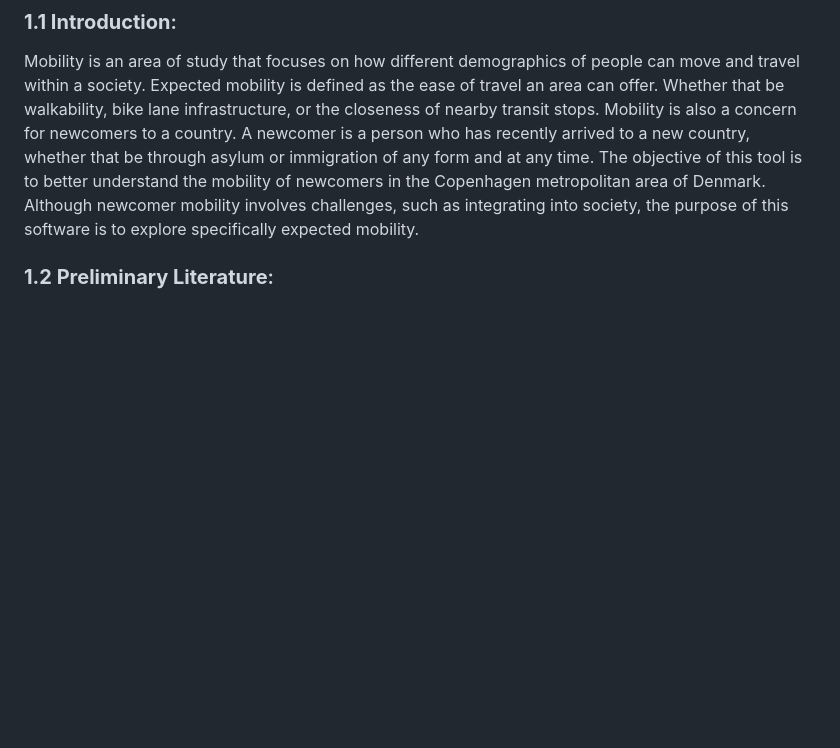
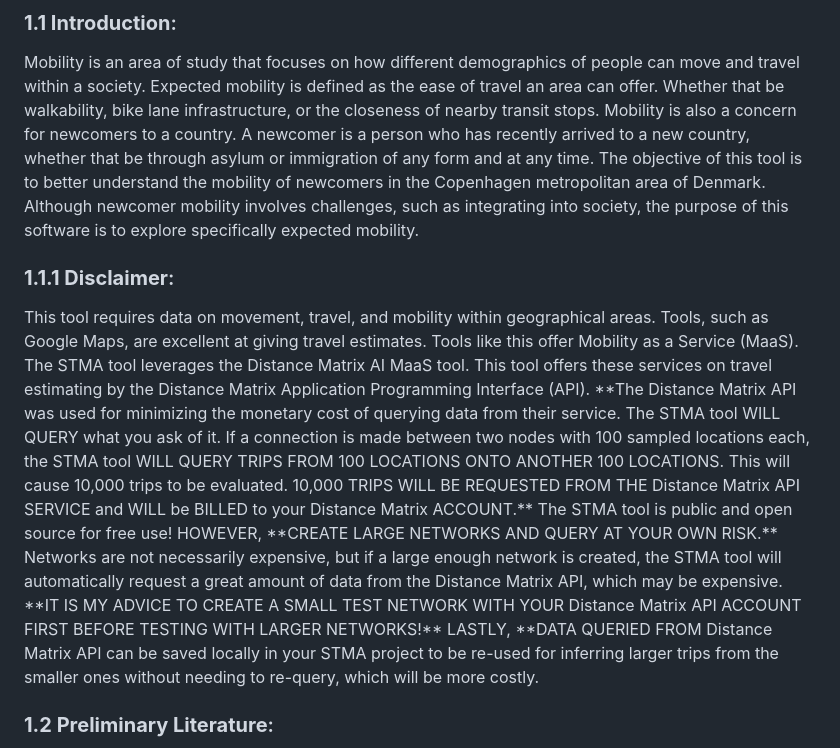
Before and after one commit to Matthew-Papesh/Stochastic_Topographical_Mobility_Analysis_WPI_IQP, a Markdown page: readme.md, the part around the change. GitHub-like rendering; blank space fills up the shorter version.

Commit message:
Added fiscal disclaimer on use of STMA

```diff
--- a/readme.md
+++ b/readme.md
@@ -8,6 +8,15 @@
 
 <span style="margin-left: 2em;">
 Mobility is an area of study that focuses on how different demographics of people can move and travel within a society. Expected mobility is defined as the ease of travel an area can offer. Whether that be walkability, bike lane infrastructure, or the closeness of nearby transit stops. Mobility is also a concern for newcomers to a country. A newcomer is a person who has recently arrived to a new country, whether that be through asylum or immigration of any form and at any time. The objective of this tool is to better understand the mobility of newcomers in the Copenhagen metropolitan area of Denmark. Although newcomer mobility involves challenges, such as integrating into society, the purpose of this software is to explore specifically expected mobility. <br>
+</span>
+
+### **1.1.1 Disclaimer**:
+<span style="margin-left: 2em;">
+This tool requires data on movement, travel, and mobility within geographical areas. Tools, such as Google Maps, are excellent at giving travel estimates. Tools like this offer Mobility as a Service (MaaS). The STMA tool leverages the Distance Matrix AI MaaS tool. This tool offers these services on travel estimating by the Distance Matrix Application Programming Interface (API). **The Distance Matrix API was used for minimizing the monetary cost of querying data from their service. The STMA tool WILL QUERY what you ask of it. If a connection is made between two nodes with 100 sampled locations each, the STMA tool WILL QUERY TRIPS FROM 100 LOCATIONS ONTO ANOTHER 100 LOCATIONS. This will cause 10,000 trips to be evaluated. 10,000 TRIPS WILL BE REQUESTED FROM THE Distance Matrix API SERVICE and WILL be BILLED to your Distance Matrix ACCOUNT.**
+</span>
+
+<span style="margin-left: 2em;">
+The STMA tool is public and open source for free use! HOWEVER, **CREATE LARGE NETWORKS AND QUERY AT YOUR OWN RISK.** Networks are not necessarily expensive, but if a large enough network is created, the STMA tool will automatically request a great amount of data from the Distance Matrix API, which may be expensive. **IT IS MY ADVICE TO CREATE A SMALL TEST NETWORK WITH YOUR Distance Matrix API ACCOUNT FIRST BEFORE TESTING WITH LARGER NETWORKS!** LASTLY, **DATA QUERIED FROM Distance Matrix API can be saved locally in your STMA project to be re-used for inferring larger trips from the smaller ones without needing to re-query, which will be more costly.
 </span>
 
 ### **1.2 Preliminary Literature**:
```
